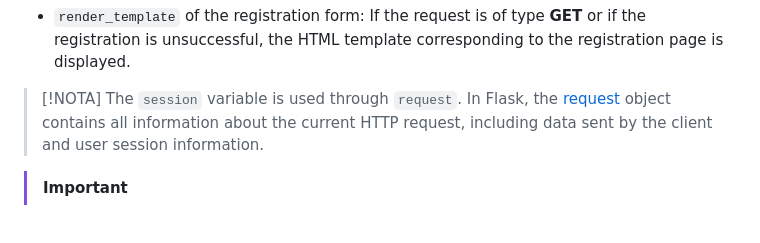
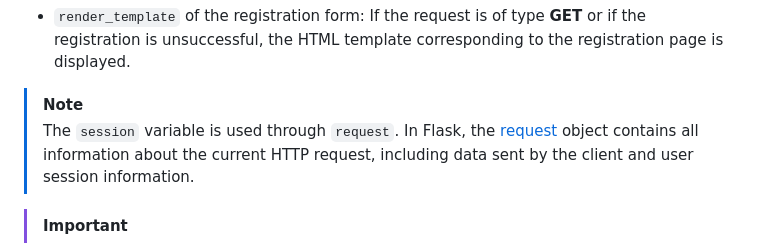
Before and after one commit to JungleKiosk/DockerFlask_MyApp, a Markdown page: readme.md, the part around one of its changes. GitHub-like rendering; blank space fills up the shorter version.

Commit message:
readme: refact

```diff
--- a/readme.md
+++ b/readme.md
@@ -293,7 +293,7 @@ def signup():
 
 - `render_template` of the registration form: If the request is of type **GET** or if the registration is unsuccessful, the HTML template corresponding to the registration page is displayed.
 
-> [!NOTA]
+> [!NOTE]
 > The `session` variable is used through `request`. In Flask, the [request](https://flask.palletsprojects.com/en/3.0.x/reqcontext/) object contains all information about the current HTTP request, including data sent by the client and user session information.
 
 > [!IMPORTANT]
```
Also changed, not shown: other parts of readme.md (+1 -1 lines).
